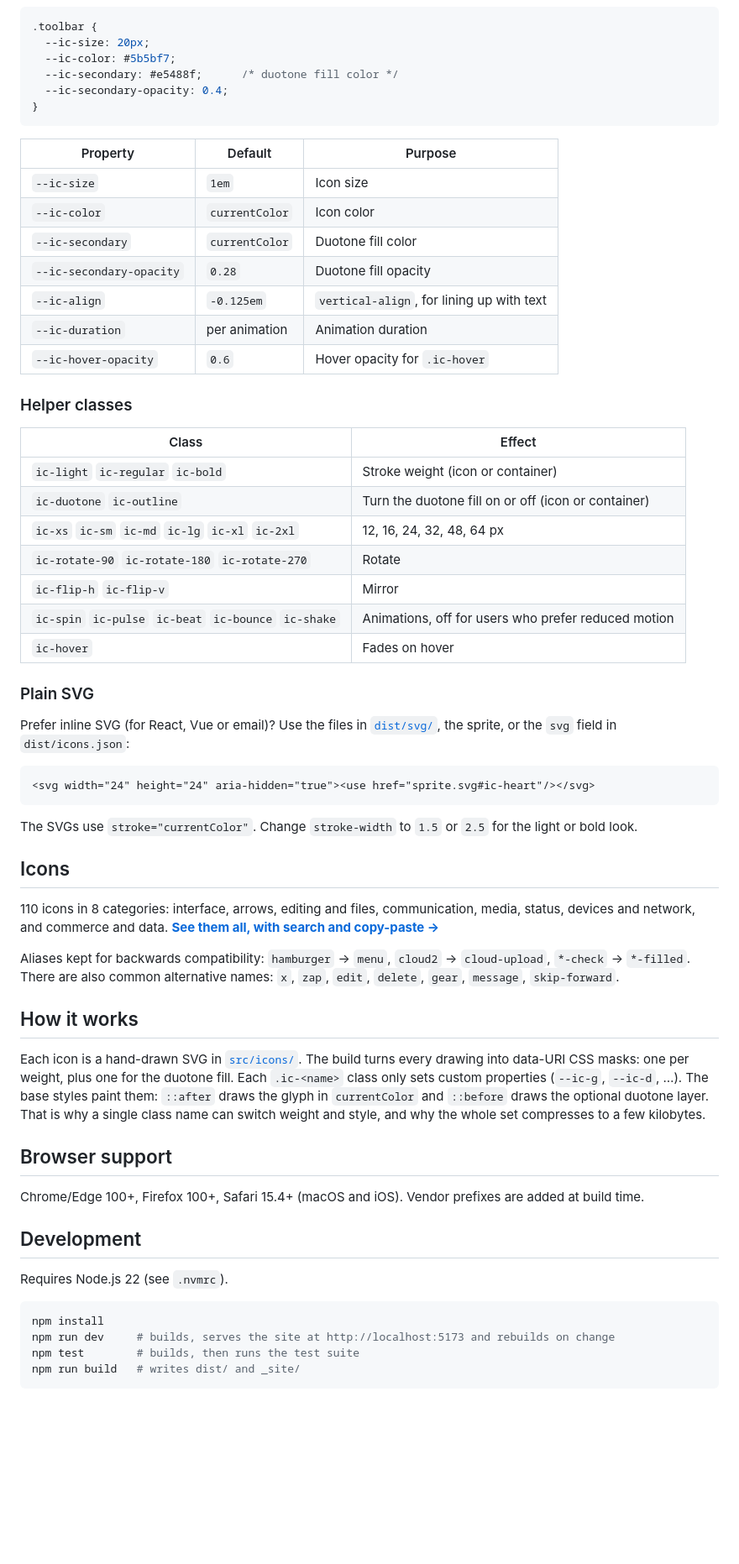
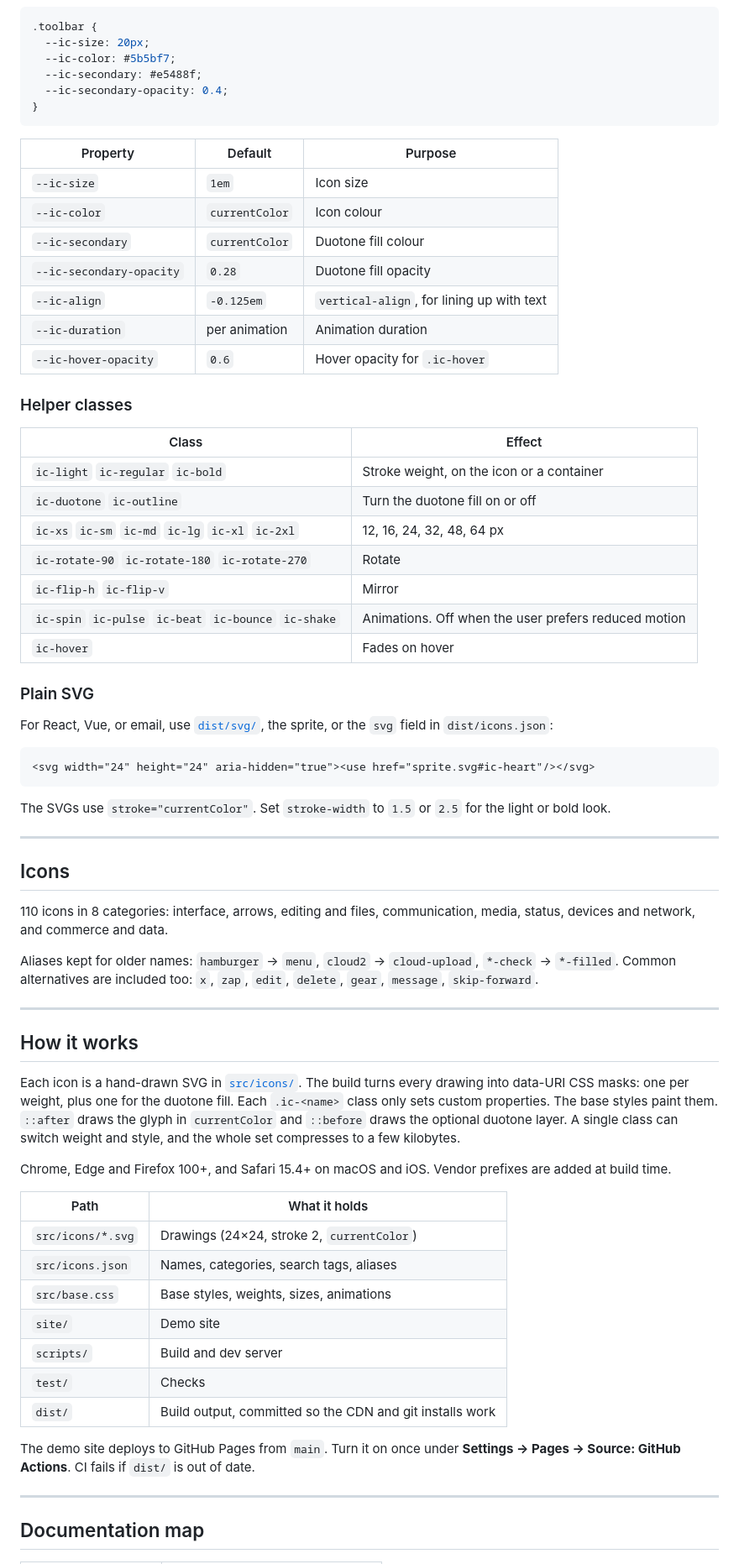
Before and after one commit to ktsoaela/ok_icons, a Markdown page: README.md, the part around one of its changes. Shown at 84% size. GitHub-like rendering; blank space fills up the shorter version.

````diff
--- a/README.md
+++ b/README.md
@@ -71,65 +99,72 @@ Light and bold need `ok-icons-weights.css`. Without it, those classes fall back
 .toolbar {
   --ic-size: 20px;
   --ic-color: #5b5bf7;
-  --ic-secondary: #e5488f;      /* duotone fill color */
+  --ic-secondary: #e5488f;
   --ic-secondary-opacity: 0.4;
 }
 ```
 
-| Property                 | Default        | Purpose                                    |
-| ------------------------ | -------------- | ------------------------------------------ |
-| `--ic-size`              | `1em`          | Icon size                                  |
-| `--ic-color`             | `currentColor` | Icon color                                 |
-| `--ic-secondary`         | `currentColor` | Duotone fill color                         |
-| `--ic-secondary-opacity` | `0.28`         | Duotone fill opacity                       |
-| `--ic-align`             | `-0.125em`     | `vertical-align`, for lining up with text  |
-| `--ic-duration`          | per animation  | Animation duration                         |
-| `--ic-hover-opacity`     | `0.6`          | Hover opacity for `.ic-hover`              |
+| Property | Default | Purpose |
+|----------|---------|---------|
+| `--ic-size` | `1em` | Icon size |
+| `--ic-color` | `currentColor` | Icon colour |
+| `--ic-secondary` | `currentColor` | Duotone fill colour |
+| `--ic-secondary-opacity` | `0.28` | Duotone fill opacity |
+| `--ic-align` | `-0.125em` | `vertical-align`, for lining up with text |
+| `--ic-duration` | per animation | Animation duration |
+| `--ic-hover-opacity` | `0.6` | Hover opacity for `.ic-hover` |
 
 ### Helper classes
 
-| Class                                                        | Effect                                                     |
-| ------------------------------------------------------------ | ---------------------------------------------------------- |
-| `ic-light` `ic-regular` `ic-bold`                            | Stroke weight (icon or container)                          |
-| `ic-duotone` `ic-outline`                                    | Turn the duotone fill on or off (icon or container)        |
-| `ic-xs` `ic-sm` `ic-md` `ic-lg` `ic-xl` `ic-2xl`             | 12, 16, 24, 32, 48, 64 px                                  |
-| `ic-rotate-90` `ic-rotate-180` `ic-rotate-270`               | Rotate                                                     |
-| `ic-flip-h` `ic-flip-v`                                      | Mirror                                                     |
-| `ic-spin` `ic-pulse` `ic-beat` `ic-bounce` `ic-shake`        | Animations, off for users who prefer reduced motion        |
-| `ic-hover`                                                   | Fades on hover                                             |
+| Class | Effect |
+|-------|--------|
+| `ic-light` `ic-regular` `ic-bold` | Stroke weight, on the icon or a container |
+| `ic-duotone` `ic-outline` | Turn the duotone fill on or off |
+| `ic-xs` `ic-sm` `ic-md` `ic-lg` `ic-xl` `ic-2xl` | 12, 16, 24, 32, 48, 64 px |
+| `ic-rotate-90` `ic-rotate-180` `ic-rotate-270` | Rotate |
+| `ic-flip-h` `ic-flip-v` | Mirror |
+| `ic-spin` `ic-pulse` `ic-beat` `ic-bounce` `ic-shake` | Animations. Off when the user prefers reduced motion |
+| `ic-hover` | Fades on hover |
 
 ### Plain SVG
 
-Prefer inline SVG (for React, Vue or email)? Use the files in [`dist/svg/`](dist/svg), the sprite, or the `svg` field in `dist/icons.json`:
+For React, Vue, or email, use [`dist/svg/`](dist/svg), the sprite, or the `svg` field in `dist/icons.json`:
 
 ```html
 <svg width="24" height="24" aria-hidden="true"><use href="sprite.svg#ic-heart"/></svg>
 ```
 
-The SVGs use `stroke="currentColor"`. Change `stroke-width` to `1.5` or `2.5` for the light or bold look.
+The SVGs use `stroke="currentColor"`. Set `stroke-width` to `1.5` or `2.5` for the light or bold look.
+
+---
 
 ## Icons
 
-110 icons in 8 categories: interface, arrows, editing and files, communication, media, status, devices and network, and commerce and data. **[See them all, with search and copy-paste →](https://ktsoaela.github.io/ok_icons/)**
+110 icons in 8 categories: interface, arrows, editing and files, communication, media, status, devices and network, and commerce and data.
 
-Aliases kept for backwards compatibility: `hamburger` → `menu`, `cloud2` → `cloud-upload`, `*-check` → `*-filled`. There are also common alternative names: `x`, `zap`, `edit`, `delete`, `gear`, `message`, `skip-forward`.
+Aliases kept for older names: `hamburger` → `menu`, `cloud2` → `cloud-upload`, `*-check` → `*-filled`. Common alternatives are included too: `x`, `zap`, `edit`, `delete`, `gear`, `message`, `skip-forward`.
+
+---
 
 ## How it works
 
-Each icon is a hand-drawn SVG in [`src/icons/`](src/icons). The build turns every drawing into data-URI CSS masks: one per weight, plus one for the duotone fill. Each `.ic-<name>` class only sets custom properties (`--ic-g`, `--ic-d`, …). The base styles paint them: `::after` draws the glyph in `currentColor` and `::before` draws the optional duotone layer. That is why a single class name can switch weight and style, and why the whole set compresses to a few kilobytes.
+Each icon is a hand-drawn SVG in [`src/icons/`](src/icons). The build turns every drawing into data-URI CSS masks: one per weight, plus one for the duotone fill. Each `.ic-<name>` class only sets custom properties. The base styles paint them. `::after` draws the glyph in `currentColor` and `::before` draws the optional duotone layer. A single class can switch weight and style, and the whole set compresses to a few kilobytes.
 
-## Browser support
+Chrome, Edge and Firefox 100+, and Safari 15.4+ on macOS and iOS. Vendor prefixes are added at build time.
 
-Chrome/Edge 100+, Firefox 100+, Safari 15.4+ (macOS and iOS). Vendor prefixes are added at build time.
+| Path | What it holds |
+|------|----------------|
+| `src/icons/*.svg` | Drawings (24×24, stroke 2, `currentColor`) |
+| `src/icons.json` | Names, categories, search tags, aliases |
+| `src/base.css` | Base styles, weights, sizes, animations |
+| `site/` | Demo site |
+| `scripts/` | Build and dev server |
+| `test/` | Checks |
+| `dist/` | Build output, committed so the CDN and git installs work |
 
-## Development
+The demo site deploys to GitHub Pages from `main`. Turn it on once under **Settings → Pages → Source: GitHub Actions**. CI fails if `dist/` is out of date.
 
-Requires Node.js 22 (see `.nvmrc`).
+---
 
-```sh
-npm install
-npm run dev     # builds, serves the site at http://localhost:5173 and rebuilds on change
-npm test        # builds, then runs the test suite
-npm run build   # writes dist/ and _site/
-```
+## Documentation map
 
````
Also changed, not shown: other parts of README.md (+60 -39 lines).
